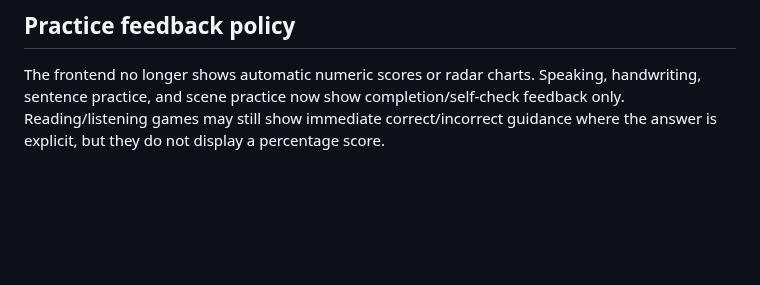
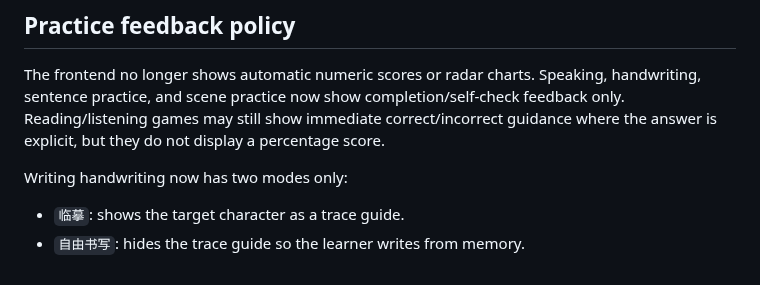
Before and after one commit to q547113058-max/chinese-speaking-web, a Markdown page: README.md, the part around the change. Drawn GitHub-style; blank space fills up the shorter version.

Commit message:
fix: simplify writing practice modes

```diff
--- a/README.md
+++ b/README.md
@@ -188,3 +188,8 @@ The scoring APIs are still present for experiments and compatibility, but the no
 ## Practice feedback policy
 
 The frontend no longer shows automatic numeric scores or radar charts. Speaking, handwriting, sentence practice, and scene practice now show completion/self-check feedback only. Reading/listening games may still show immediate correct/incorrect guidance where the answer is explicit, but they do not display a percentage score.
+
+Writing handwriting now has two modes only:
+
+- `临摹`: shows the target character as a trace guide.
+- `自由书写`: hides the trace guide so the learner writes from memory.
```
